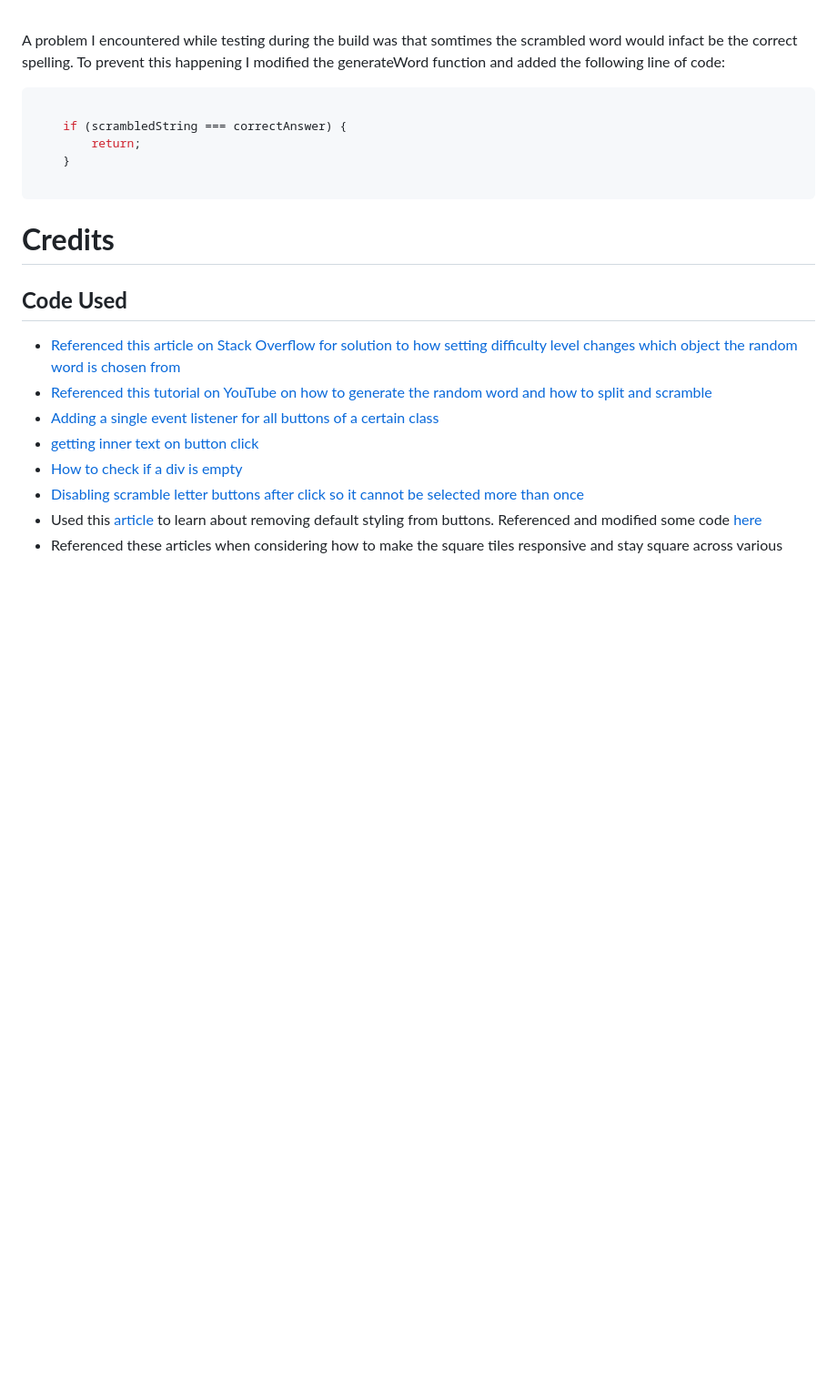
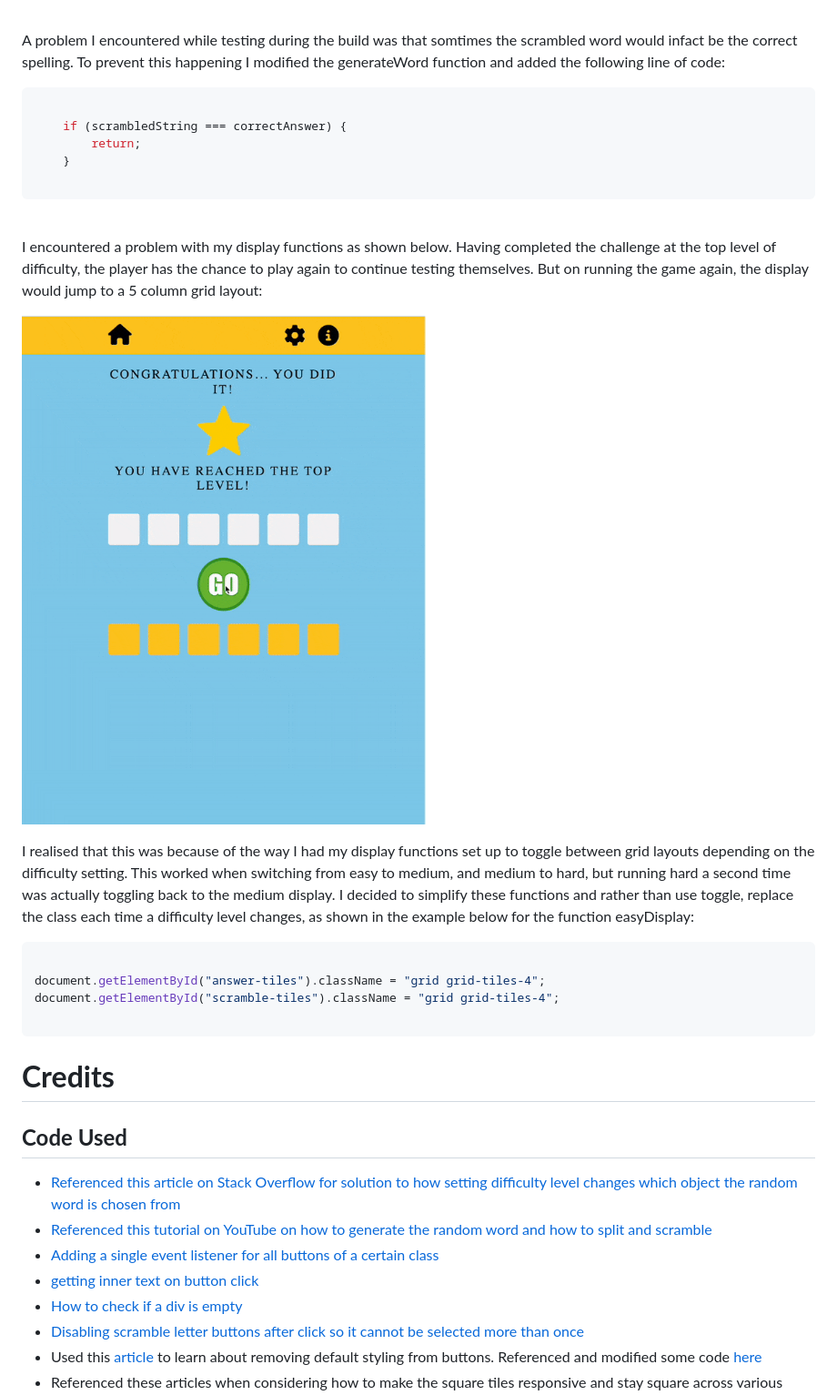
Before and after one commit to rkillickdev/spelling-bee-scramble, a Markdown page: README.md, the part around the change. Shown: that part at 91% size. Rendered like a GitHub page; pictures changed too: docs/bugs/gifs/replay-difficult-grid-bug.gif (added); blank space fills up the shorter version.

````diff
--- a/README.md
+++ b/README.md
@@ -356,6 +356,21 @@ A problem I encountered while testing during the build was that somtimes the scr
 
 ```
 
+<br>
+
+I encountered a problem with my display functions as shown below.  Having completed the challenge at the top level of difficulty, the player has the chance to play again to continue testing themselves.  But on running the game again, the display would jump to a 5 column grid layout:
+
+![Bug where replaying game at hardest difficulty setting toggles to 5 column grid layout](docs/bugs/gifs/replay-difficult-grid-bug.gif)
+
+I realised that this was because of the way I had my display functions set up to toggle between grid layouts depending on the difficulty setting.  This worked when switching from easy to medium, and medium to hard, but running hard a second time was actually toggling back to the medium display.  I decided to simplify these functions and rather than use toggle, replace the class each time a difficulty level changes, as shown in the example below for the function easyDisplay:
+
+```js
+
+document.getElementById("answer-tiles").className = "grid grid-tiles-4";
+document.getElementById("scramble-tiles").className = "grid grid-tiles-4";
+
+```
+
 # **Credits**
 
 ## **Code Used**
````
Also changed, not shown: assets/images/1st-prize-icon.png (added), assets/images/achievement-award-medal-icon.png (added), 1 other file.
